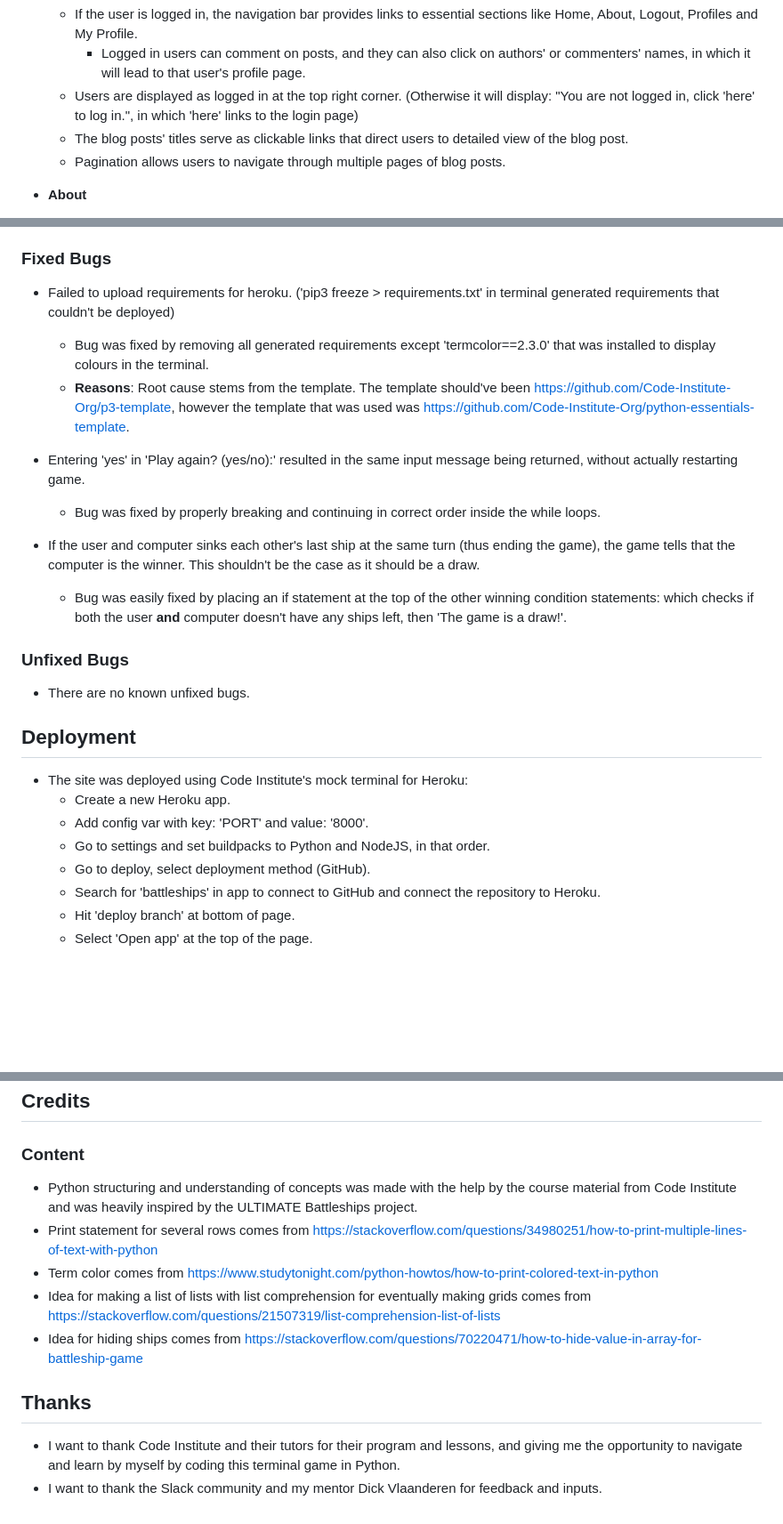
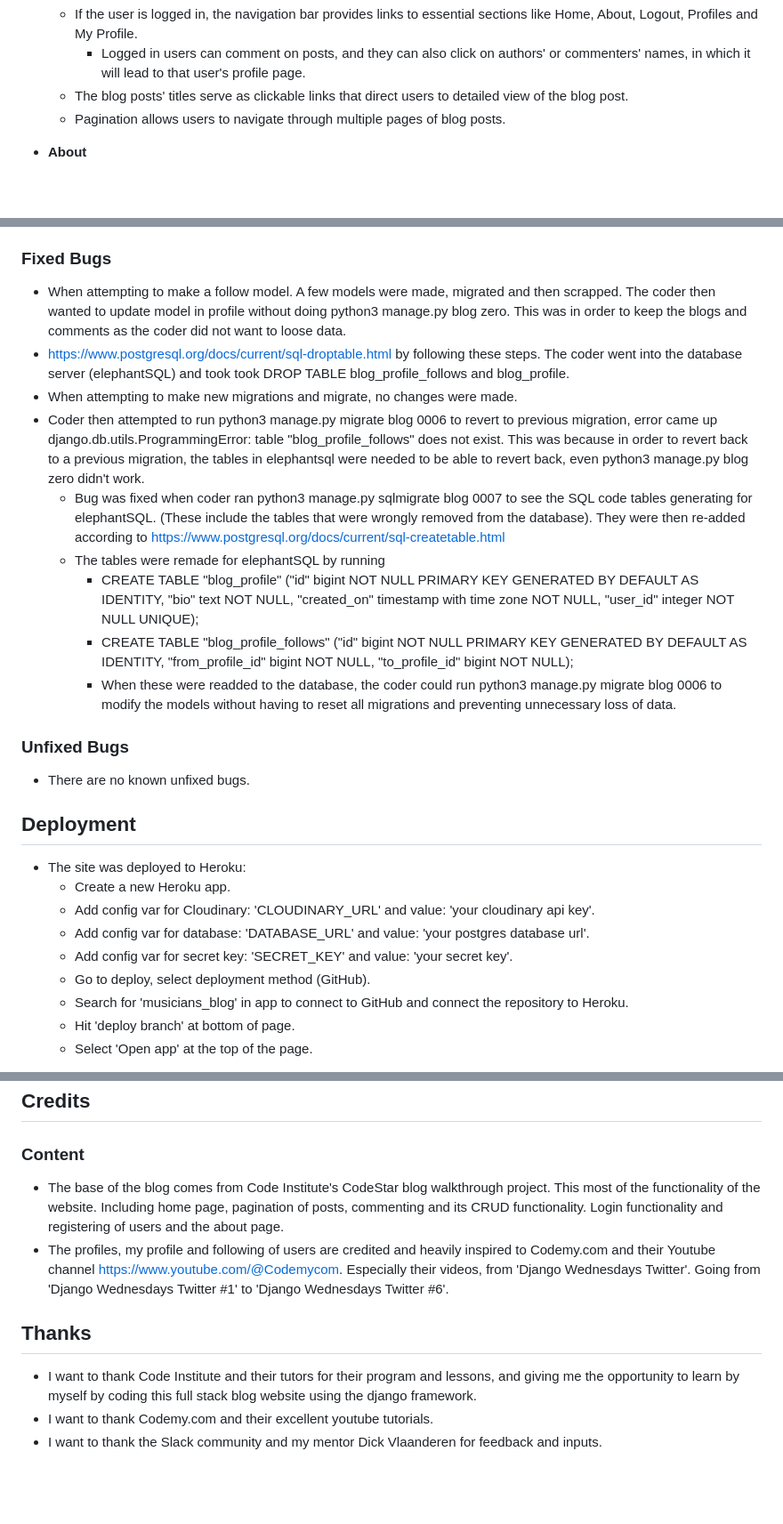
Before and after one commit to Masorr/musicians_blog, a Markdown page: README.md, 3 parts joined by grey strips. Shown: that part at 89% size. GitHub-like rendering; blank space fills up the shorter version.

```diff
--- a/README.md
+++ b/README.md
@@ -35,7 +36,6 @@ The follow and profile functionality follows from 'Django Wednesdays Twitter #1'
   - To access more functionalities like commenting on posts or clicking on authors'/users' links to view their profiles, the user has to register and be logged in.
   - If the user is logged in, the navigation bar provides links to essential sections like Home, About, Logout, Profiles and My Profile.
     - Logged in users can comment on posts, and they can also click on authors' or commenters' names, in which it will lead to that user's profile page.
-  - Users are displayed as logged in at the top right corner. (Otherwise it will display: "You are not logged in, click 'here' to log in.", in which 'here' links to the login page)
   - The blog posts' titles serve as clickable links that direct users to detailed view of the blog post.
   - Pagination allows users to navigate through multiple pages of blog posts.
 
@@ -171,15 +168,16 @@ The follow and profile functionality follows from 'Django Wednesdays Twitter #1'
 
 ### Fixed Bugs
 
-- Failed to upload requirements for heroku. ('pip3 freeze > requirements.txt' in terminal generated requirements that couldn't be deployed)
-  - Bug was fixed by removing all generated requirements except 'termcolor==2.3.0' that was installed to display colours in the terminal.
-  - **Reasons**: Root cause stems from the template. The template should've been <https://github.com/Code-Institute-Org/p3-template>, however the template that was used was <https://github.com/Code-Institute-Org/python-essentials-template>.
-
-- Entering 'yes' in 'Play again? (yes/no):' resulted in the same input message being returned, without actually restarting game.
-  - Bug was fixed by properly breaking and continuing in correct order inside the while loops.
-
-- If the user and computer sinks each other's last ship at the same turn (thus ending the game), the game tells that the computer is the winner. This shouldn't be the case as it should be a draw.
-  - Bug was easily fixed by placing an if statement at the top of the other winning condition statements: which checks if both the user **and** computer doesn't have any ships left, then 'The game is a draw!'.
+- When attempting to make a follow model. A few models were made, migrated and then scrapped. The coder then wanted to update model in profile without doing python3 manage.py blog zero. This was in order to keep the blogs and comments as the coder did not want to loose data.
+- <https://www.postgresql.org/docs/current/sql-droptable.html> by following these steps. The coder went into the database server (elephantSQL) and took took DROP TABLE blog_profile_follows and blog_profile.
+- When attempting to make new migrations and migrate, no changes were made.
+- Coder then attempted to run python3 manage.py migrate blog 0006 to revert to previous migration, error came up
+	django.db.utils.ProgrammingError: table "blog_profile_follows" does not exist. This was because in order to revert back to a previous migration, the tables in elephantsql were needed to be able to revert back, even python3 manage.py blog zero didn't work.
+  - Bug was fixed when coder ran python3 manage.py sqlmigrate blog 0007 to see the SQL code tables generating for elephantSQL. (These include the tables that were wrongly removed from the database). They were then re-added according to <https://www.postgresql.org/docs/current/sql-createtable.html>
+  - The tables were remade for elephantSQL by running
+    - CREATE TABLE "blog_profile" ("id" bigint NOT NULL PRIMARY KEY GENERATED BY DEFAULT AS IDENTITY, "bio" text NOT NULL, "created_on" timestamp with time zone NOT NULL, "user_id" integer NOT NULL UNIQUE);
+    - CREATE TABLE "blog_profile_follows" ("id" bigint NOT NULL PRIMARY KEY GENERATED BY DEFAULT AS IDENTITY, "from_profile_id" bigint NOT NULL, "to_profile_id" bigint NOT NULL);
+    - When these were readded to the database, the coder could run python3 manage.py migrate blog 0006 to modify the models without having to reset all migrations and preventing unnecessary loss of data.
 
 ### Unfixed Bugs
 
@@ -187,12 +185,13 @@ The follow and profile functionality follows from 'Django Wednesdays Twitter #1'
 
 ## Deployment
 
-- The site was deployed using Code Institute's mock terminal for Heroku:
+- The site was deployed to Heroku:
   - Create a new Heroku app.
-  - Add config var with key: 'PORT' and value: '8000'.
-  - Go to settings and set buildpacks to Python and NodeJS, in that order.
+  - Add config var for Cloudinary: 'CLOUDINARY_URL' and value: 'your cloudinary api key'.
+  - Add config var for database: 'DATABASE_URL' and value: 'your postgres database url'.
+  - Add config var for secret key: 'SECRET_KEY' and value: 'your secret key'.
   - Go to deploy, select deployment method (GitHub).
-  - Search for 'battleships' in app to connect to GitHub and connect the repository to Heroku.
+  - Search for 'musicians_blog' in app to connect to GitHub and connect the repository to Heroku.
   - Hit 'deploy branch' at bottom of page.
   - Select 'Open app' at the top of the page.
 
@@ -208,13 +207,11 @@ Link to live site - <https://battleships-python-game-4a6d011d8d48.herokuapp.com/
 
 ### Content
 
-- Python structuring and understanding of concepts was made with the help by the course material from Code Institute and was heavily inspired by the ULTIMATE Battleships project.
-- Print statement for several rows comes from <https://stackoverflow.com/questions/34980251/how-to-print-multiple-lines-of-text-with-python>
-- Term color comes from <https://www.studytonight.com/python-howtos/how-to-print-colored-text-in-python>
-- Idea for making a list of lists with list comprehension for eventually making grids comes from <https://stackoverflow.com/questions/21507319/list-comprehension-list-of-lists>
-- Idea for hiding ships comes from <https://stackoverflow.com/questions/70220471/how-to-hide-value-in-array-for-battleship-game>
+- The base of the blog comes from Code Institute's CodeStar blog walkthrough project. This most of the functionality of the website. Including home page, pagination of posts, commenting and its CRUD functionality. Login functionality and registering of users and the about page.
+- The profiles, my profile and following of users are credited and heavily inspired to Codemy.com and their Youtube channel <https://www.youtube.com/@Codemycom>. Especially their videos, from 'Django Wednesdays Twitter'. Going from 'Django Wednesdays Twitter #1' to 'Django Wednesdays Twitter #6'.
 
 ## Thanks
 
-- I want to thank Code Institute and their tutors for their program and lessons, and giving me the opportunity to navigate and learn by myself by coding this terminal game in Python.
+- I want to thank Code Institute and their tutors for their program and lessons, and giving me the opportunity to learn by myself by coding this full stack blog website using the django framework.
+- I want to thank Codemy.com and their excellent youtube tutorials.
 - I want to thank the Slack community and my mentor Dick Vlaanderen for feedback and inputs.
```
Also changed, not shown: other parts of README.md (+53 -55 lines), documentation/media-size.jpg.jpg (added).
